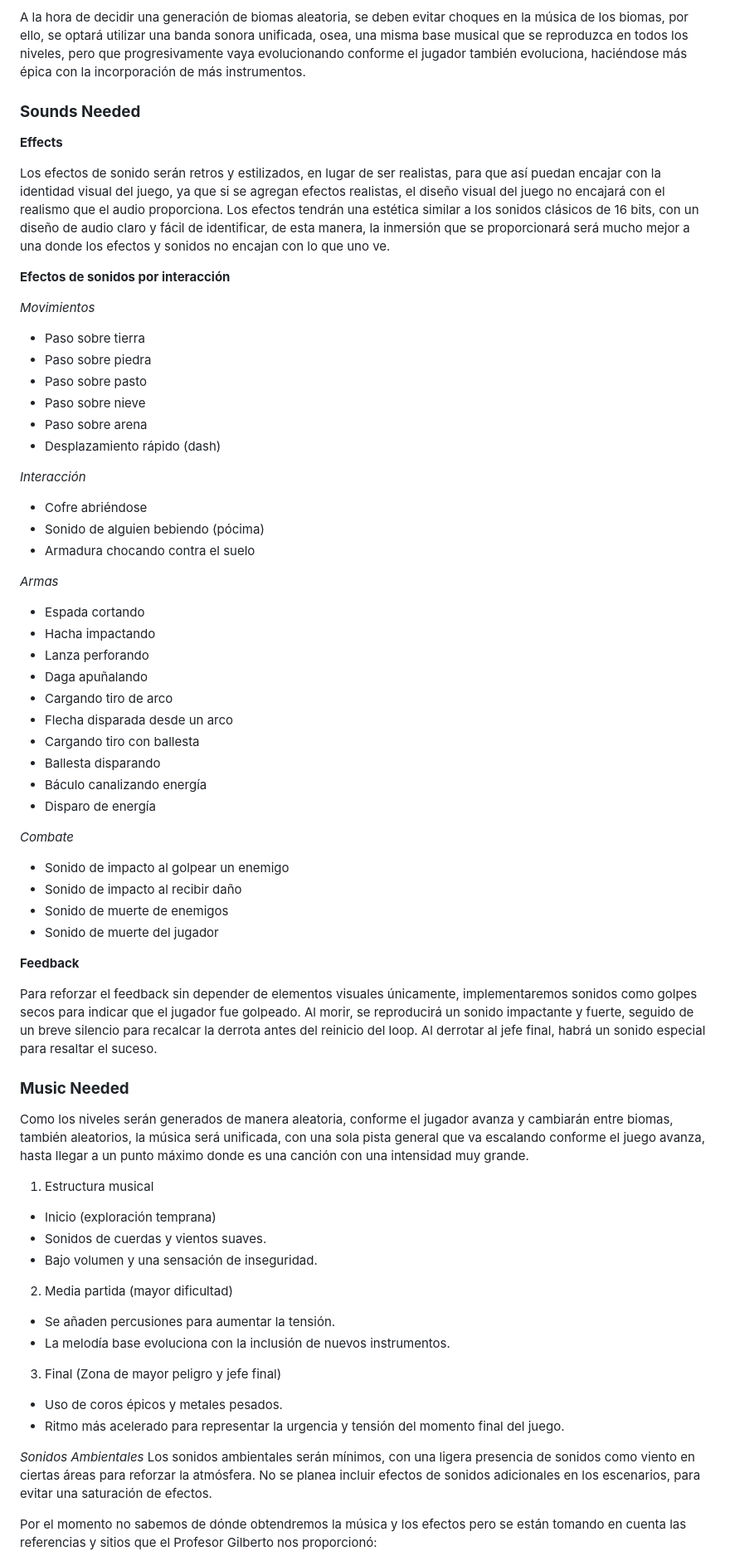
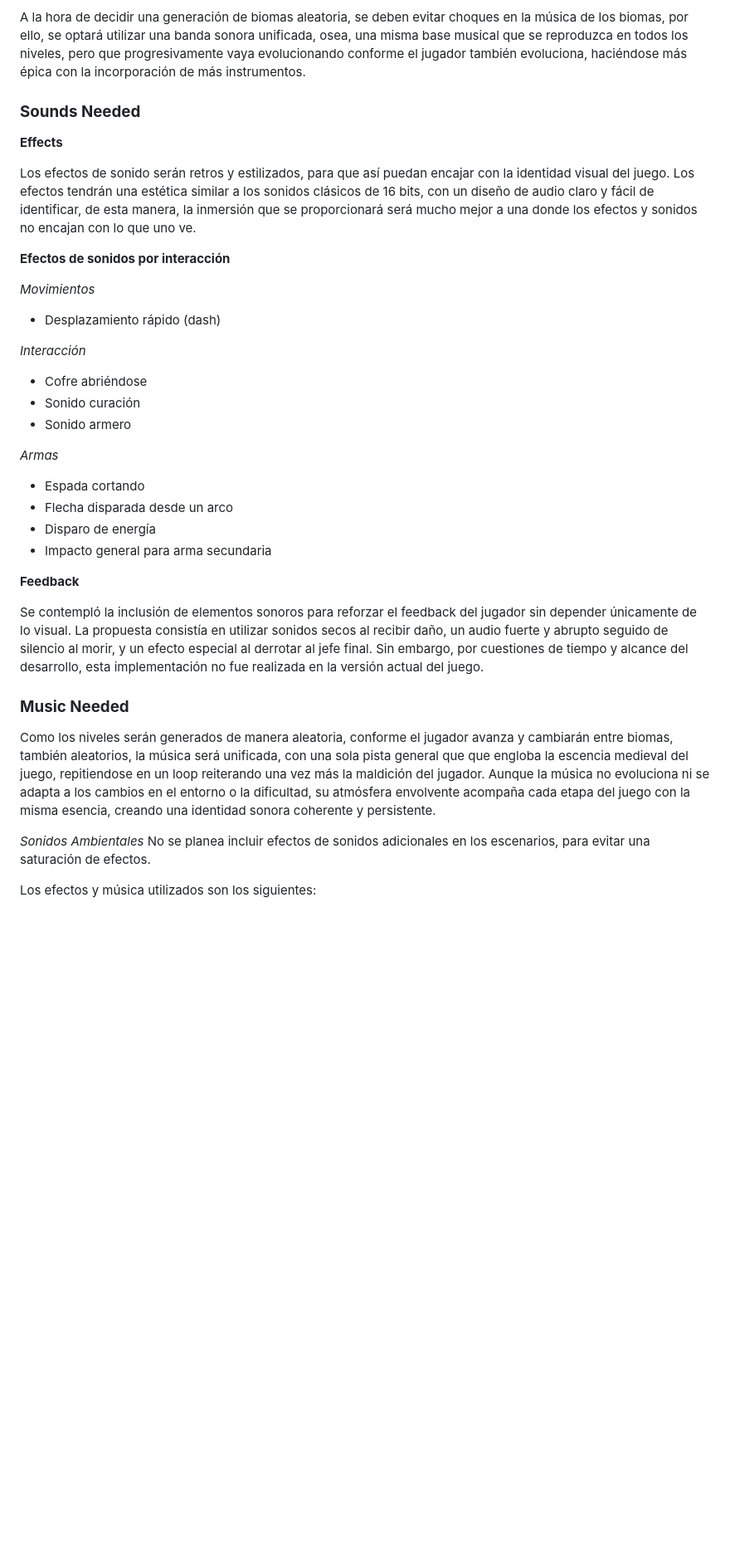
Before and after one commit to A01029829/TC2005B_Team3, a Markdown page: Videojuegos/GDD_TheCursedReturn.md, the part around one of its changes. Shown at 83% size. Rendered like a GitHub page; blank space fills up the shorter version.

```diff
--- a/Videojuegos/GDD_TheCursedReturn.md
+++ b/Videojuegos/GDD_TheCursedReturn.md
@@ -730,71 +730,38 @@ El tono general de la música será tenso y opresivo, ya que la mecánica de la
 
 A la hora de decidir una generación de biomas aleatoria, se deben evitar choques en la música de los biomas, por ello, se optará utilizar una banda sonora unificada, osea, una misma base musical que se reproduzca en todos los niveles, pero que progresivamente vaya evolucionando conforme el jugador también evoluciona, haciéndose más épica con la incorporación de más instrumentos.
 
-
-
 ### **Sounds Needed**
 
 **Effects**
 
-Los efectos de sonido serán retros y estilizados, en lugar de ser realistas, para que así puedan encajar con la identidad visual del juego, ya que si se agregan efectos realistas, el diseño visual del juego no encajará con el realismo que el audio proporciona. Los efectos tendrán una estética similar a los sonidos clásicos de 16 bits, con un diseño de audio claro y fácil de identificar, de esta manera, la inmersión que se proporcionará será mucho mejor a una donde los efectos y sonidos no encajan con lo que uno ve.
+Los efectos de sonido serán retros y estilizados, para que así puedan encajar con la identidad visual del juego. Los efectos tendrán una estética similar a los sonidos clásicos de 16 bits, con un diseño de audio claro y fácil de identificar, de esta manera, la inmersión que se proporcionará será mucho mejor a una donde los efectos y sonidos no encajan con lo que uno ve.
 
 **Efectos de sonidos por interacción**
 
 *Movimientos*
-- Paso sobre tierra
-- Paso sobre piedra
-- Paso sobre pasto
-- Paso sobre nieve
-- Paso sobre arena
 - Desplazamiento rápido (dash)
 
 *Interacción*
 - Cofre abriéndose
-- Sonido de alguien bebiendo (pócima)
-- Armadura chocando contra el suelo
+- Sonido curación
+- Sonido armero
 
 *Armas*
 - Espada cortando
-- Hacha impactando
-- Lanza perforando
-- Daga apuñalando
-- Cargando tiro de arco
 - Flecha disparada desde un arco
-- Cargando tiro con ballesta
-- Ballesta disparando
-- Báculo canalizando energía
 - Disparo de energía
-
-*Combate*
-- Sonido de impacto al golpear un enemigo
-- Sonido de impacto al recibir daño
-- Sonido de muerte de enemigos
-- Sonido de muerte del jugador
-
+- Impacto general para arma secundaria
 
 **Feedback**
 
-Para reforzar el feedback sin depender de elementos visuales únicamente, implementaremos sonidos como golpes secos para indicar que el jugador fue golpeado. Al morir, se reproducirá un sonido impactante y fuerte, seguido de un breve silencio para recalcar la derrota antes del reinicio del loop. Al derrotar al jefe final, habrá un sonido especial para resaltar el suceso.
+Se contempló la inclusión de elementos sonoros para reforzar el feedback del jugador sin depender únicamente de lo visual. La propuesta consistía en utilizar sonidos secos al recibir daño, un audio fuerte y abrupto seguido de silencio al morir, y un efecto especial al derrotar al jefe final. Sin embargo, por cuestiones de tiempo y alcance del desarrollo, esta implementación no fue realizada en la versión actual del juego.
 
 ### **Music Needed**
 
-Como los niveles serán generados de manera aleatoria, conforme el jugador avanza y cambiarán entre biomas, también aleatorios, la música será unificada, con una sola pista general que va escalando conforme el juego avanza, hasta llegar a un punto máximo donde es una canción con una intensidad muy grande.
-
-1. Estructura musical
-- Inicio (exploración temprana)
-- Sonidos de cuerdas y vientos suaves.
-- Bajo volumen y una sensación de inseguridad.
-
-2. Media partida (mayor dificultad)
-- Se añaden percusiones para aumentar la tensión.
-- La melodía base evoluciona con la inclusión de nuevos instrumentos.
-
-3. Final (Zona de mayor peligro y jefe final)
-- Uso de coros épicos y metales pesados.
-- Ritmo más acelerado para representar la urgencia y tensión del momento final del juego.
+Como los niveles serán generados de manera aleatoria, conforme el jugador avanza y cambiarán entre biomas, también aleatorios, la música será unificada, con una sola pista general que que engloba la escencia medieval del juego, repitiendose en un loop reiterando una vez más la maldición del jugador. Aunque la música no evoluciona ni se adapta a los cambios en el entorno o la dificultad, su atmósfera envolvente acompaña cada etapa del juego con la misma esencia, creando una identidad sonora coherente y persistente.
 
 *Sonidos Ambientales*
-Los sonidos ambientales serán mínimos, con una ligera presencia de sonidos como viento en ciertas áreas para reforzar la atmósfera. No se planea incluir efectos de sonidos adicionales en los escenarios, para evitar una saturación de efectos.
+No se planea incluir efectos de sonidos adicionales en los escenarios, para evitar una saturación de efectos.
 
-Por el momento no sabemos de dónde obtendremos la música y los efectos pero se están tomando en cuenta las referencias y sitios que el Profesor Gilberto nos proporcionó:
+Los efectos y música utilizados son los siguientes:
 
```
Also changed, not shown: other parts of Videojuegos/GDD_TheCursedReturn.md (+5 -9 lines).
